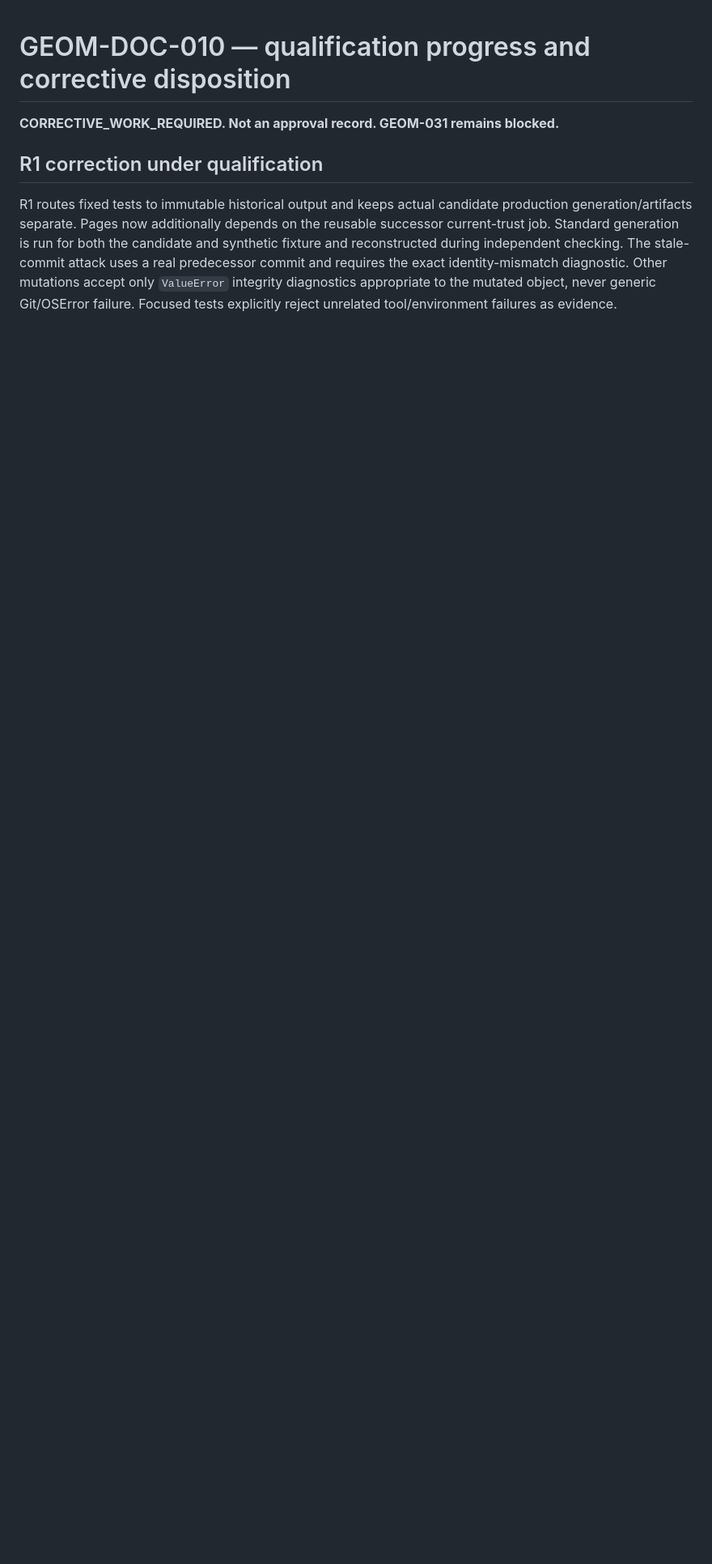
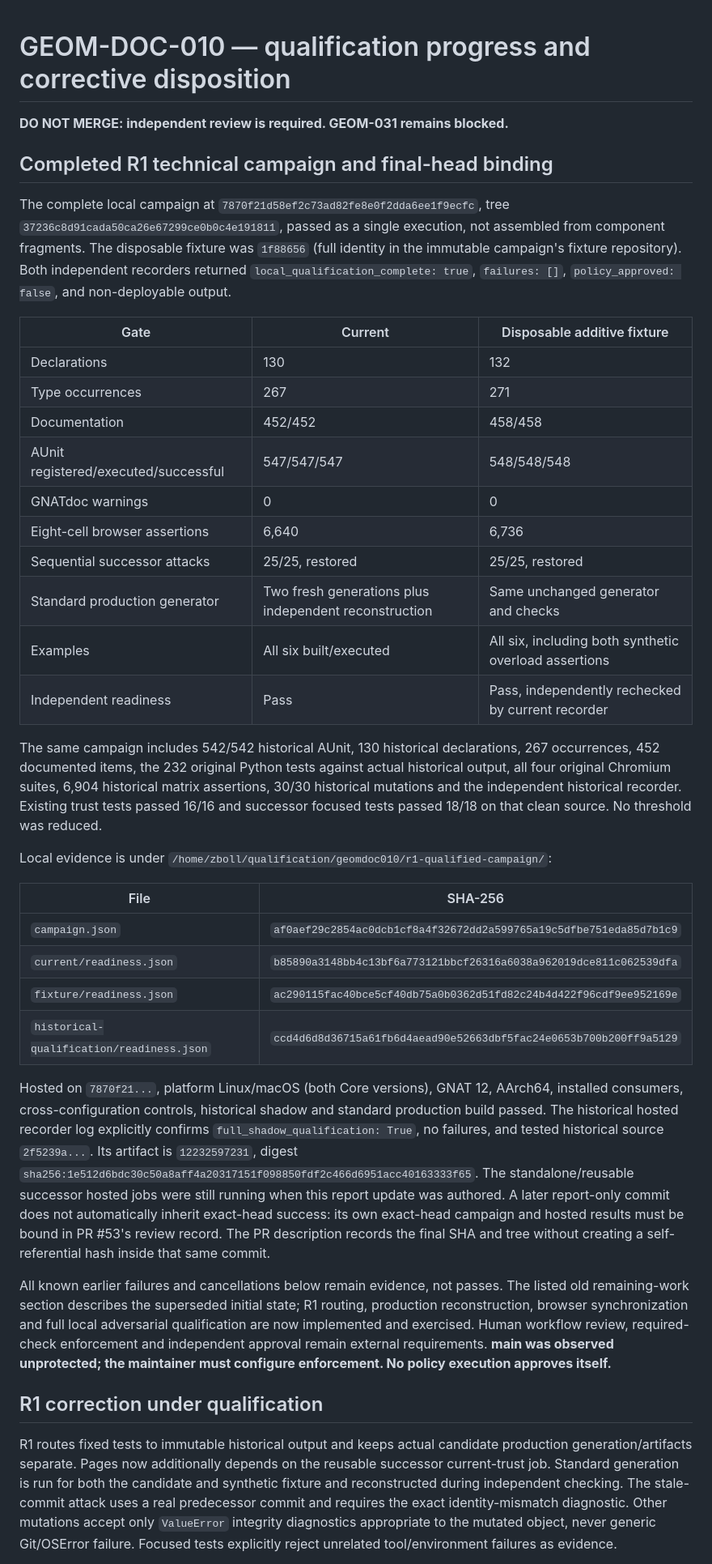
Before and after one commit to zackboll/opencv_geometry_ada, a Markdown page: docs/additive-api-trust-qualification.md, the part around the change. Shown at 81% size. Drawn GitHub-style; blank space fills up the shorter version.

Commit message:
GEOM-DOC-010 R1: record complete local campaign and independent evidence

```diff
--- a/docs/additive-api-trust-qualification.md
+++ b/docs/additive-api-trust-qualification.md
@@ -1,6 +1,66 @@
 # GEOM-DOC-010 — qualification progress and corrective disposition
 
-**CORRECTIVE_WORK_REQUIRED. Not an approval record. GEOM-031 remains blocked.**
+**DO NOT MERGE: independent review is required. GEOM-031 remains blocked.**
+
+## Completed R1 technical campaign and final-head binding
+
+The complete local campaign at
+`7870f21d58ef2c73ad82fe8e0f2dda6ee1f9ecfc`, tree
+`37236c8d91cada50ca26e67299ce0b0c4e191811`, passed as a single execution,
+not assembled from component fragments. The disposable fixture was
+`1f88656` (full identity in the immutable campaign's fixture repository).
+Both independent recorders returned `local_qualification_complete: true`,
+`failures: []`, `policy_approved: false`, and non-deployable output.
+
+| Gate | Current | Disposable additive fixture |
+| --- | --- | --- |
+| Declarations | 130 | 132 |
+| Type occurrences | 267 | 271 |
+| Documentation | 452/452 | 458/458 |
+| AUnit registered/executed/successful | 547/547/547 | 548/548/548 |
+| GNATdoc warnings | 0 | 0 |
+| Eight-cell browser assertions | 6,640 | 6,736 |
+| Sequential successor attacks | 25/25, restored | 25/25, restored |
+| Standard production generator | Two fresh generations plus independent reconstruction | Same unchanged generator and checks |
+| Examples | All six built/executed | All six, including both synthetic overload assertions |
+| Independent readiness | Pass | Pass, independently rechecked by current recorder |
+
+The same campaign includes 542/542 historical AUnit, 130 historical
+declarations, 267 occurrences, 452 documented items, the 232 original Python
+tests against actual historical output, all four original Chromium suites,
+6,904 historical matrix assertions, 30/30 historical mutations and the
+independent historical recorder. Existing trust tests passed 16/16 and successor
+focused tests passed 18/18 on that clean source. No threshold was reduced.
+
+Local evidence is under
+`/home/zboll/qualification/geomdoc010/r1-qualified-campaign/`:
+
+| File | SHA-256 |
+| --- | --- |
+| `campaign.json` | `af0aef29c2854ac0dcb1cf8a4f32672dd2a599765a19c5dfbe751eda85d7b1c9` |
+| `current/readiness.json` | `b85890a3148bb4c13bf6a773121bbcf26316a6038a962019dce811c062539dfa` |
+| `fixture/readiness.json` | `ac290115fac40bce5cf40db75a0b0362d51fd82c24b4d422f96cdf9ee952169e` |
+| `historical-qualification/readiness.json` | `ccd4d6d8d36715a61fb6d4aead90e52663dbf5fac24e0653b700b200ff9a5129` |
+
+Hosted on `7870f21...`, platform Linux/macOS (both Core versions), GNAT 12,
+AArch64, installed consumers, cross-configuration controls, historical shadow
+and standard production build passed. The historical hosted recorder log
+explicitly confirms `full_shadow_qualification: True`, no failures, and tested
+historical source `2f5239a...`. Its artifact is `12232597231`, digest
+`sha256:1e512d6bdc30c50a8aff4a20317151f098850fdf2c466d6951acc40163333f65`.
+The standalone/reusable successor hosted jobs were still running when this
+report update was authored. A later report-only commit does not automatically
+inherit exact-head success: its own exact-head campaign and hosted results must
+be bound in PR #53's review record. The PR description records the final SHA
+and tree without creating a self-referential hash inside that same commit.
+
+All known earlier failures and cancellations below remain evidence, not passes.
+The listed old remaining-work section describes the superseded initial state;
+R1 routing, production reconstruction, browser synchronization and full local
+adversarial qualification are now implemented and exercised. Human workflow
+review, required-check enforcement and independent approval remain external
+requirements. **main was observed unprotected; the maintainer must configure
+enforcement. No policy execution approves itself.**
 
 ## R1 correction under qualification
 
```
